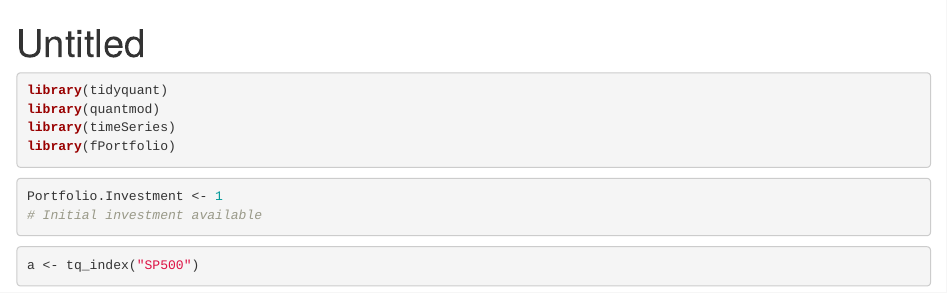
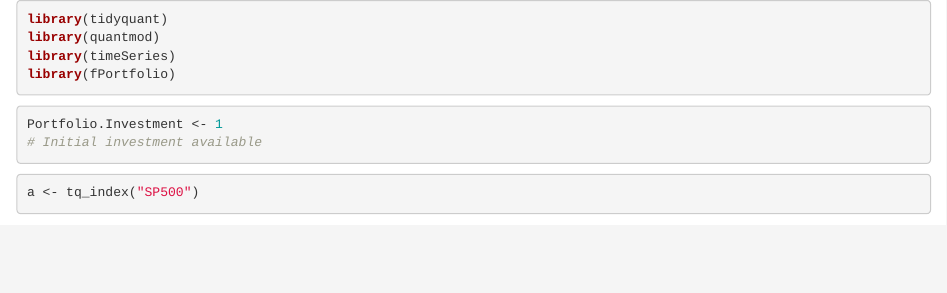
Before and after one commit to jorikuss/Portfolio-Allocation, an R Markdown document (Creating-Initial-Portfolio.rmd): the page in a window 1100 px wide, from its top. Rendered offline with R 4.5, knitr and Pandoc, with nearby package versions; some code elsewhere in the file could not run offline; common packages that the code uses without loading them are loaded.

Commit message:
Update Creating-Initial-Portfolio.rmd

````diff
--- a/Creating-Initial-Portfolio.rmd
+++ b/Creating-Initial-Portfolio.rmd
@@ -1,9 +1,3 @@
----
-title: "Untitled"
-output: html_document
----
-
-
 
 ```{r message=FALSE, warning=FALSE, include=FALSE}
 
````
